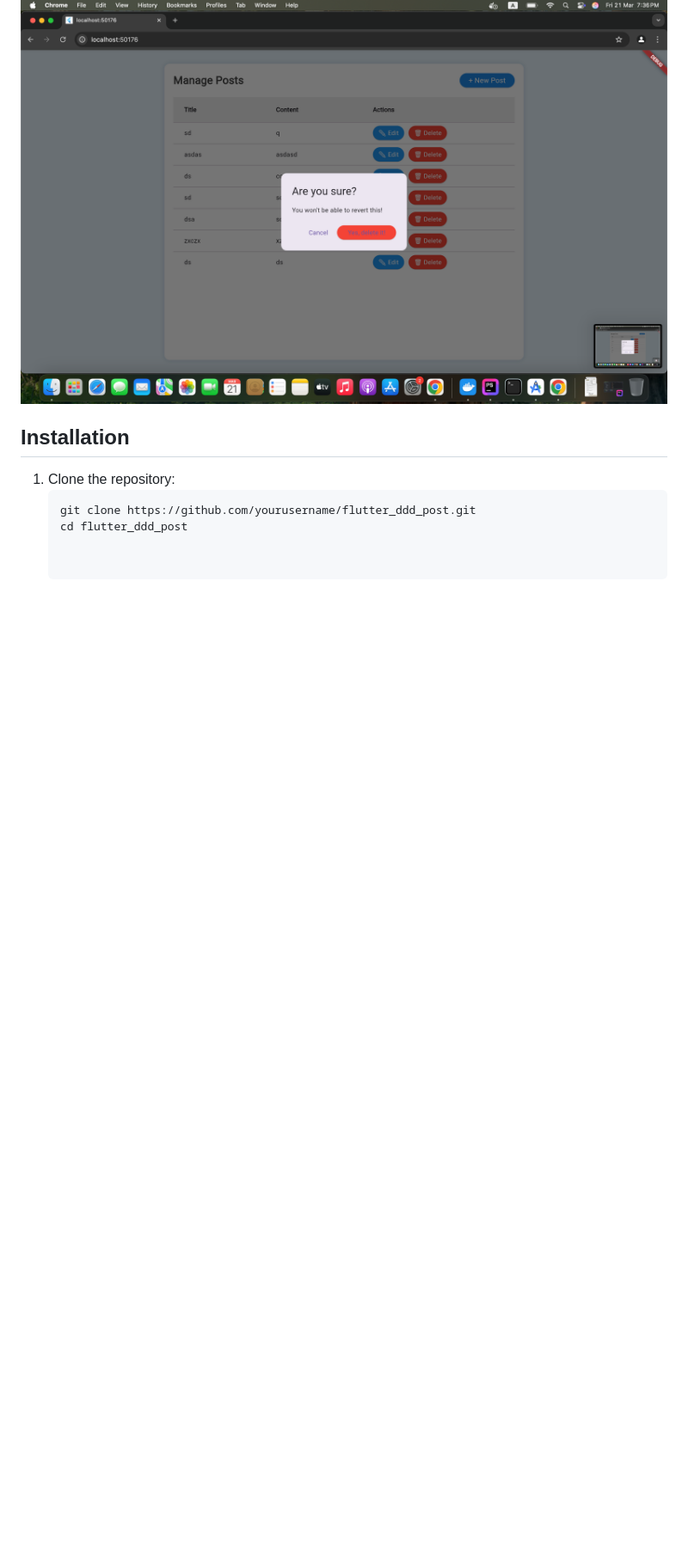
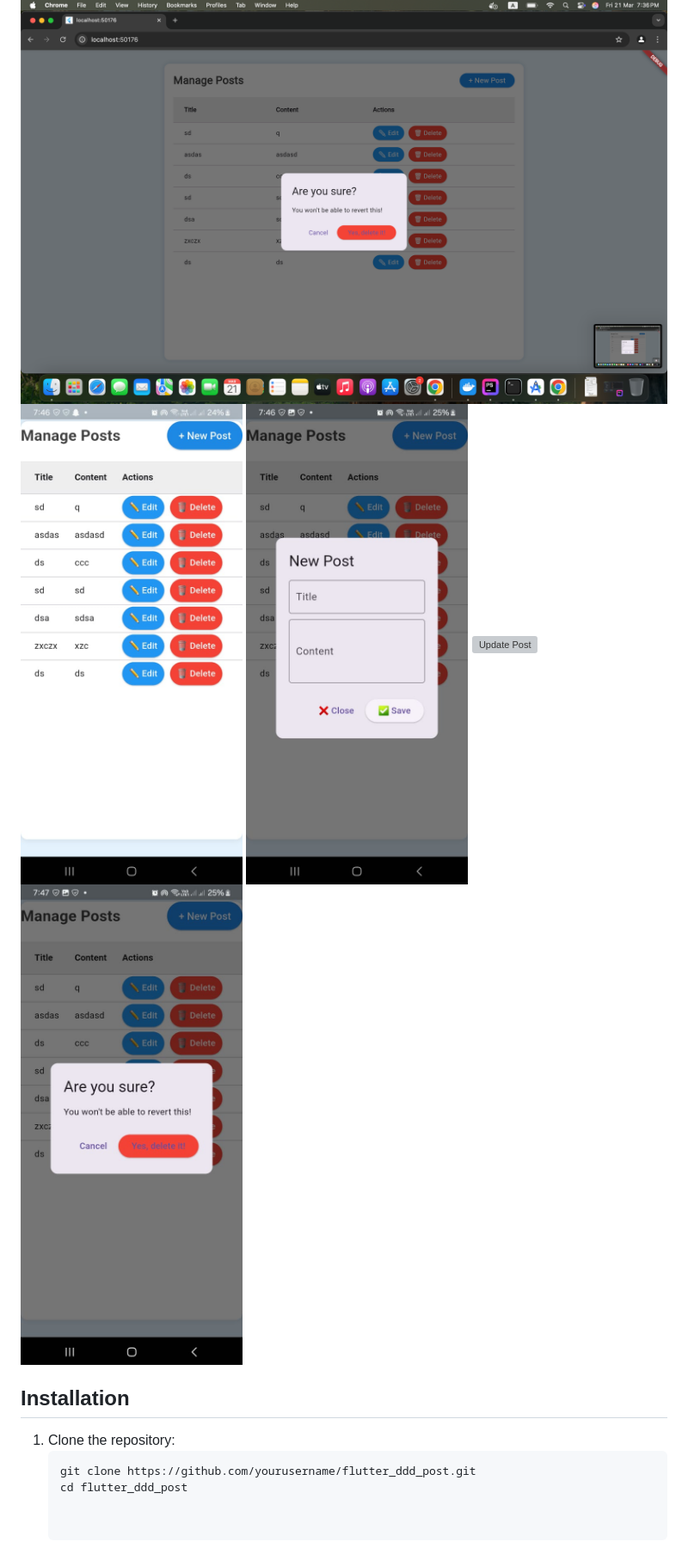
Before and after one commit to hokshmaxx/axisflutter, a Markdown page: README.md, the part around the change. Shown: that part at 86% size. Drawn GitHub-style; pictures changed too: imgs/createmobile.jpeg (added), imgs/deletemobile.jpeg (added), imgs/homemobile.jpeg (added); blank space fills up the shorter version; grey boxes are pictures that could not be loaded.

Commit message:
add mobile screen shots

```diff
--- a/README.md
+++ b/README.md
@@ -17,6 +17,10 @@ It follows the **Domain-Driven Design (DDD)** approach and integrates with an **
 ![Create Post](imgs/createweb.png)
 ![Update Post](imgs/updateweb.png)
 ![Delete Post](imgs/deleteweb.png)
+![Home Screen](imgs/homemobile.jpeg)
+![Create Post](imgs/createmobile.jpeg)
+![Update Post](imgs/updatemobile.jpeg)
+![Delete Post](imgs/deletemobile.jpeg)
 
 ## Installation
 
```
Also changed, not shown: imgs/editmobile.jpeg (added), 2 other files.
